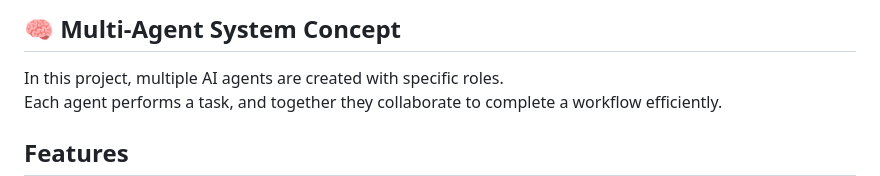
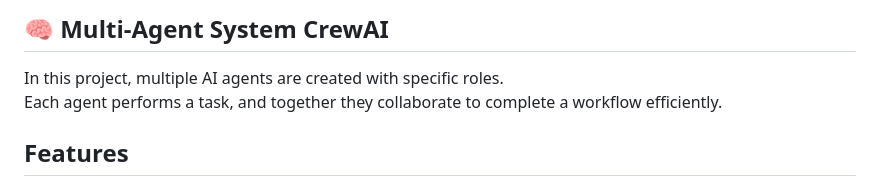
Before and after one commit to Mohan6148/CrewAI, a Markdown page: README.md, the part around the change. Drawn GitHub-style.

Commit message:
Updated README for Multi-Agent System with CrewAI

```diff
--- a/README.md
+++ b/README.md
@@ -1,4 +1,4 @@
-## 🧠 Multi-Agent System Concept
+## 🧠 Multi-Agent System CrewAI
 
 In this project, multiple AI agents are created with specific roles.
 Each agent performs a task, and together they collaborate to complete a workflow efficiently.
```
